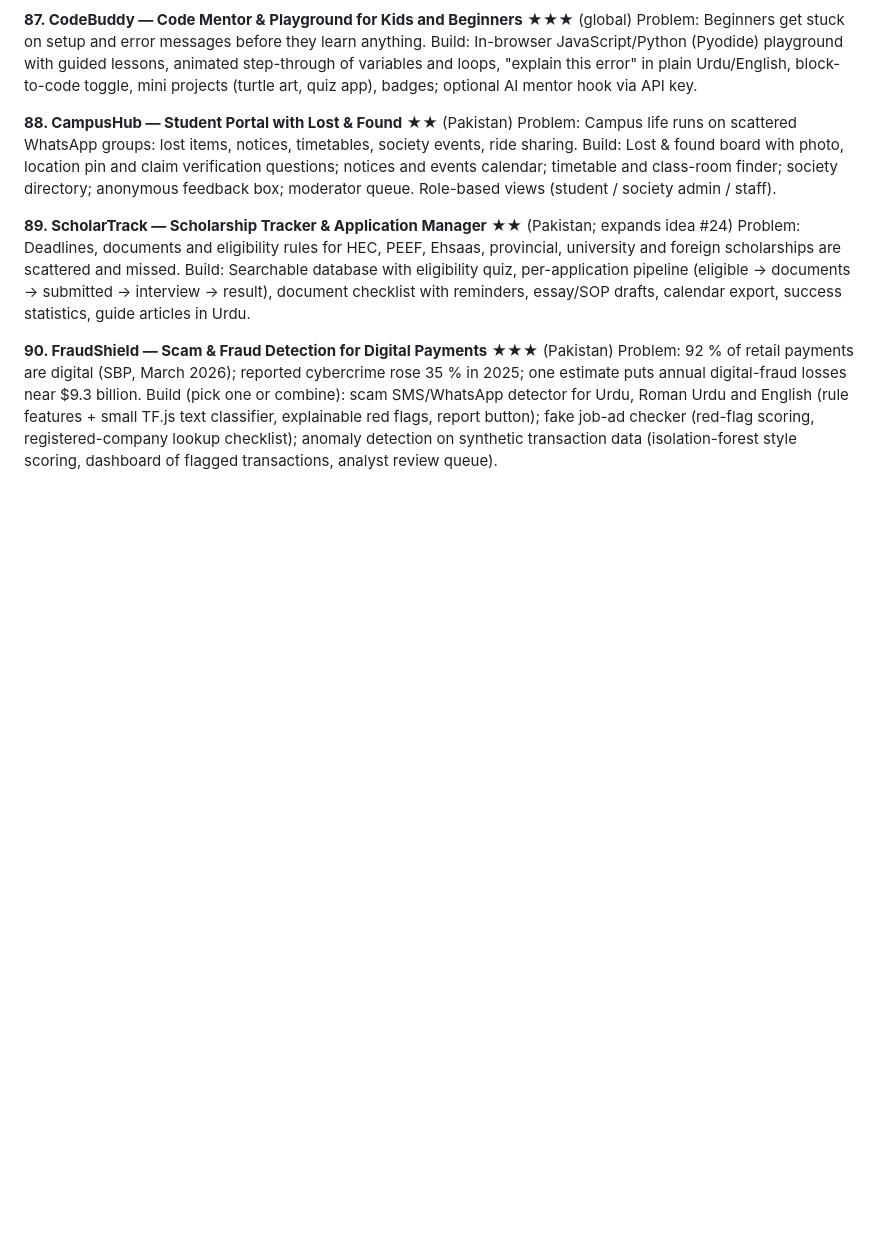
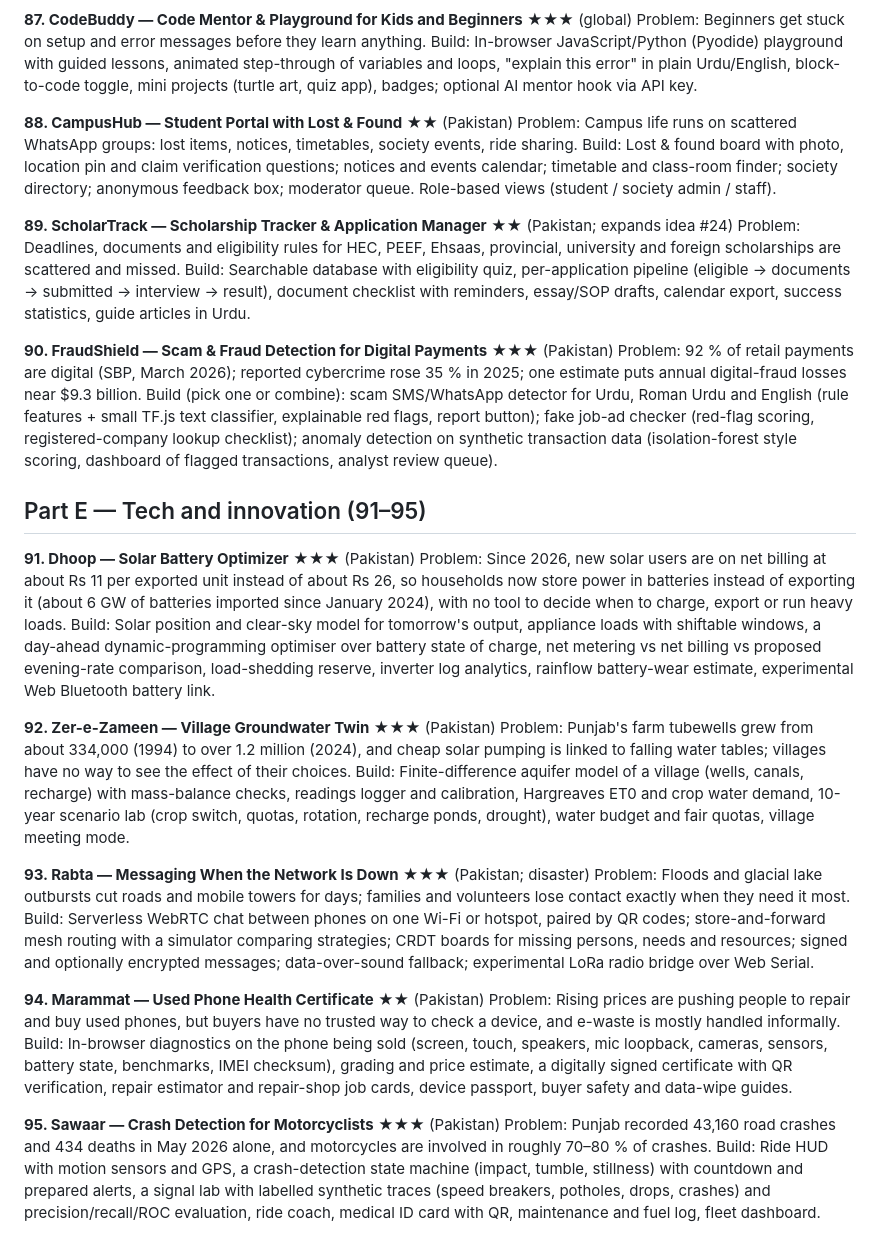
Before and after one commit to rashidwassan/FYP-Templates, a Markdown page: IDEAS.md, the part around the change. GitHub-like rendering; blank space fills up the shorter version.

Commit message:
Add ideas 91–95 (Part E: tech and innovation) to the backlog
Dhoop, Zer-e-Zameen, Rabta, Marammat and Sawaar, picked for projects 28–32.

Co-Authored-By: Claude Opus 5.5 <noreply@anthropic.com>
Claude-Session: https://claude.ai/code/session_01WMrqj5twKM9DiqaoHx3jaX

```diff
--- a/IDEAS.md
+++ b/IDEAS.md
@@ -345,3 +345,25 @@ Build: Searchable database with eligibility quiz, per-application pipeline (elig
 **90. FraudShield — Scam & Fraud Detection for Digital Payments** ★★★ (Pakistan)
 Problem: 92 % of retail payments are digital (SBP, March 2026); reported cybercrime rose 35 % in 2025; one estimate puts annual digital-fraud losses near $9.3 billion.
 Build (pick one or combine): scam SMS/WhatsApp detector for Urdu, Roman Urdu and English (rule features + small TF.js text classifier, explainable red flags, report button); fake job-ad checker (red-flag scoring, registered-company lookup checklist); anomaly detection on synthetic transaction data (isolation-forest style scoring, dashboard of flagged transactions, analyst review queue).
+
+## Part E — Tech and innovation (91–95)
+
+**91. Dhoop — Solar Battery Optimizer** ★★★ (Pakistan)
+Problem: Since 2026, new solar users are on net billing at about Rs 11 per exported unit instead of about Rs 26, so households now store power in batteries instead of exporting it (about 6 GW of batteries imported since January 2024), with no tool to decide when to charge, export or run heavy loads.
+Build: Solar position and clear-sky model for tomorrow's output, appliance loads with shiftable windows, a day-ahead dynamic-programming optimiser over battery state of charge, net metering vs net billing vs proposed evening-rate comparison, load-shedding reserve, inverter log analytics, rainflow battery-wear estimate, experimental Web Bluetooth battery link.
+
+**92. Zer-e-Zameen — Village Groundwater Twin** ★★★ (Pakistan)
+Problem: Punjab's farm tubewells grew from about 334,000 (1994) to over 1.2 million (2024), and cheap solar pumping is linked to falling water tables; villages have no way to see the effect of their choices.
+Build: Finite-difference aquifer model of a village (wells, canals, recharge) with mass-balance checks, readings logger and calibration, Hargreaves ET0 and crop water demand, 10-year scenario lab (crop switch, quotas, rotation, recharge ponds, drought), water budget and fair quotas, village meeting mode.
+
+**93. Rabta — Messaging When the Network Is Down** ★★★ (Pakistan; disaster)
+Problem: Floods and glacial lake outbursts cut roads and mobile towers for days; families and volunteers lose contact exactly when they need it most.
+Build: Serverless WebRTC chat between phones on one Wi-Fi or hotspot, paired by QR codes; store-and-forward mesh routing with a simulator comparing strategies; CRDT boards for missing persons, needs and resources; signed and optionally encrypted messages; data-over-sound fallback; experimental LoRa radio bridge over Web Serial.
+
+**94. Marammat — Used Phone Health Certificate** ★★ (Pakistan)
+Problem: Rising prices are pushing people to repair and buy used phones, but buyers have no trusted way to check a device, and e-waste is mostly handled informally.
+Build: In-browser diagnostics on the phone being sold (screen, touch, speakers, mic loopback, cameras, sensors, battery state, benchmarks, IMEI checksum), grading and price estimate, a digitally signed certificate with QR verification, repair estimator and repair-shop job cards, device passport, buyer safety and data-wipe guides.
+
+**95. Sawaar — Crash Detection for Motorcyclists** ★★★ (Pakistan)
+Problem: Punjab recorded 43,160 road crashes and 434 deaths in May 2026 alone, and motorcycles are involved in roughly 70–80 % of crashes.
+Build: Ride HUD with motion sensors and GPS, a crash-detection state machine (impact, tumble, stillness) with countdown and prepared alerts, a signal lab with labelled synthetic traces (speed breakers, potholes, drops, crashes) and precision/recall/ROC evaluation, ride coach, medical ID card with QR, maintenance and fuel log, fleet dashboard.
```
